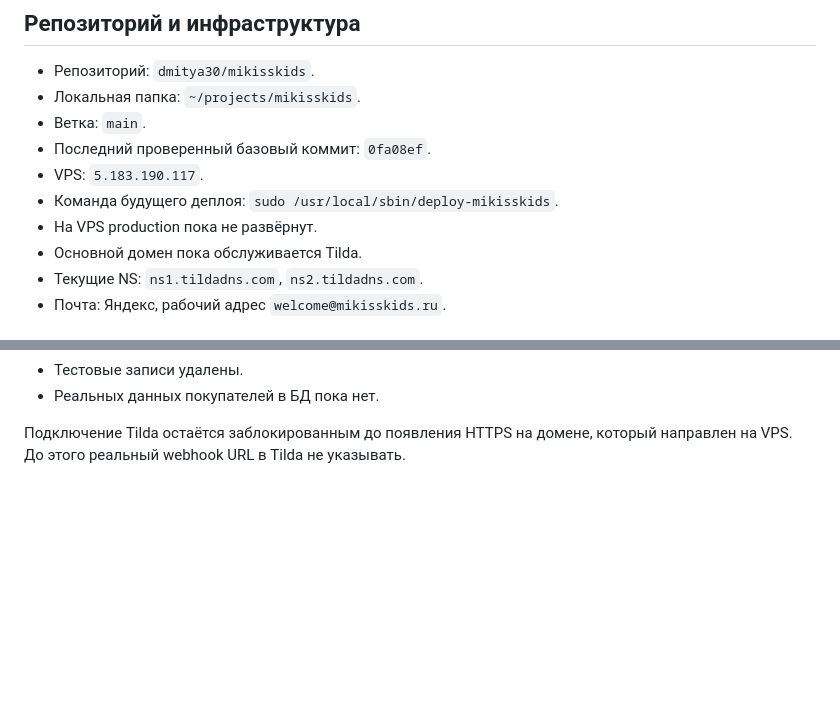
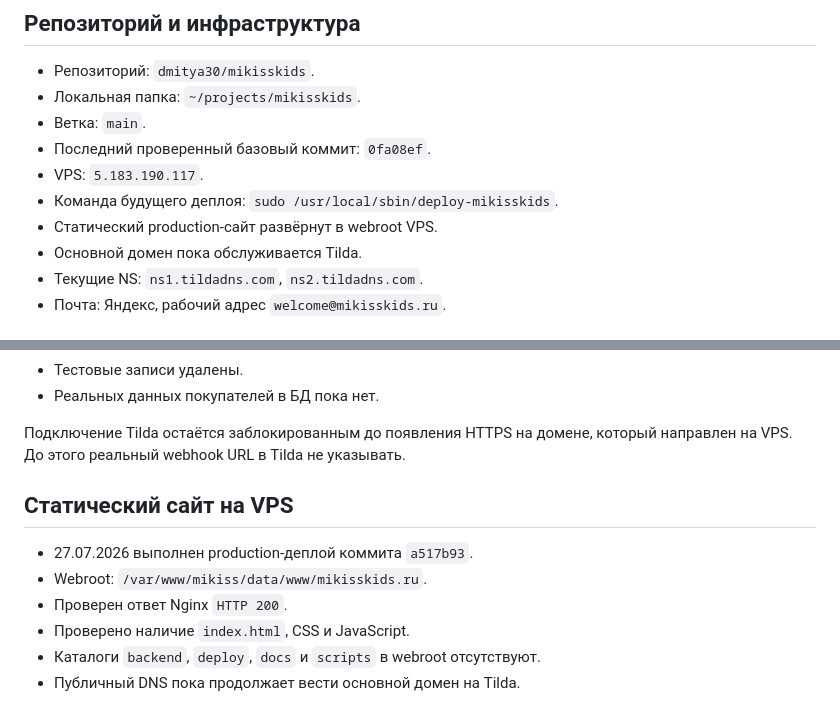
Before and after one commit to dmitya30/mikisskids, a Markdown page: docs/STATUS.md, 2 parts joined by grey strips. Drawn GitHub-style; blank space fills up the shorter version.

Commit message:
docs: record static VPS deployment

```diff
--- a/docs/STATUS.md
+++ b/docs/STATUS.md
@@ -14,7 +14,7 @@
 - Последний проверенный базовый коммит: `0fa08ef`.
 - VPS: `5.183.190.117`.
 - Команда будущего деплоя: `sudo /usr/local/sbin/deploy-mikisskids`.
-- На VPS production пока не развёрнут.
+- Статический production-сайт развёрнут в webroot VPS.
 - Основной домен пока обслуживается Tilda.
 - Текущие NS: `ns1.tildadns.com`, `ns2.tildadns.com`.
 - Почта: Яндекс, рабочий адрес `welcome@mikisskids.ru`.
@@ -177,3 +177,13 @@ Webhook подключается к ST100. В настройках платёж
 Подключение Tilda остаётся заблокированным до появления HTTPS на домене,
 который направлен на VPS. До этого реальный webhook URL в Tilda
 не указывать.
+
+
+## Статический сайт на VPS
+
+- 27.07.2026 выполнен production-деплой коммита `a517b93`.
+- Webroot: `/var/www/mikiss/data/www/mikisskids.ru`.
+- Проверен ответ Nginx `HTTP 200`.
+- Проверено наличие `index.html`, CSS и JavaScript.
+- Каталоги `backend`, `deploy`, `docs` и `scripts` в webroot отсутствуют.
+- Публичный DNS пока продолжает вести основной домен на Tilda.
```
Also changed, not shown: docs/OPERATIONS.md (+6 -0 lines), docs/TODO.md (+2 -0 lines).
